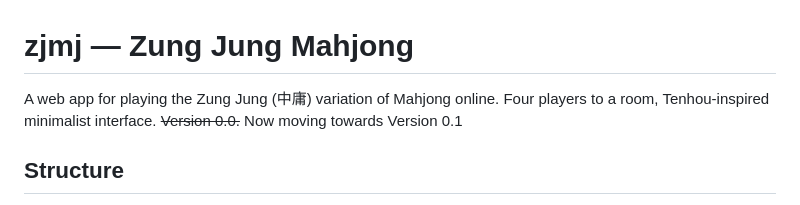
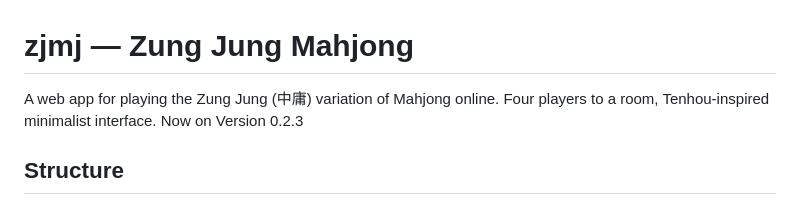
Before and after one commit to DavidSWu147/zjmj, a Markdown page: README.md, the part around the change. Drawn GitHub-style.

Commit message:
Update README.md version

```diff
--- a/README.md
+++ b/README.md
@@ -1,7 +1,7 @@
 # zjmj — Zung Jung Mahjong
 
 A web app for playing the Zung Jung (中庸) variation of Mahjong online. Four players
-to a room, Tenhou-inspired minimalist interface. ~~Version 0.0.~~ Now moving towards Version 0.1
+to a room, Tenhou-inspired minimalist interface. Now on Version 0.2.3
 
 ## Structure
 
```
